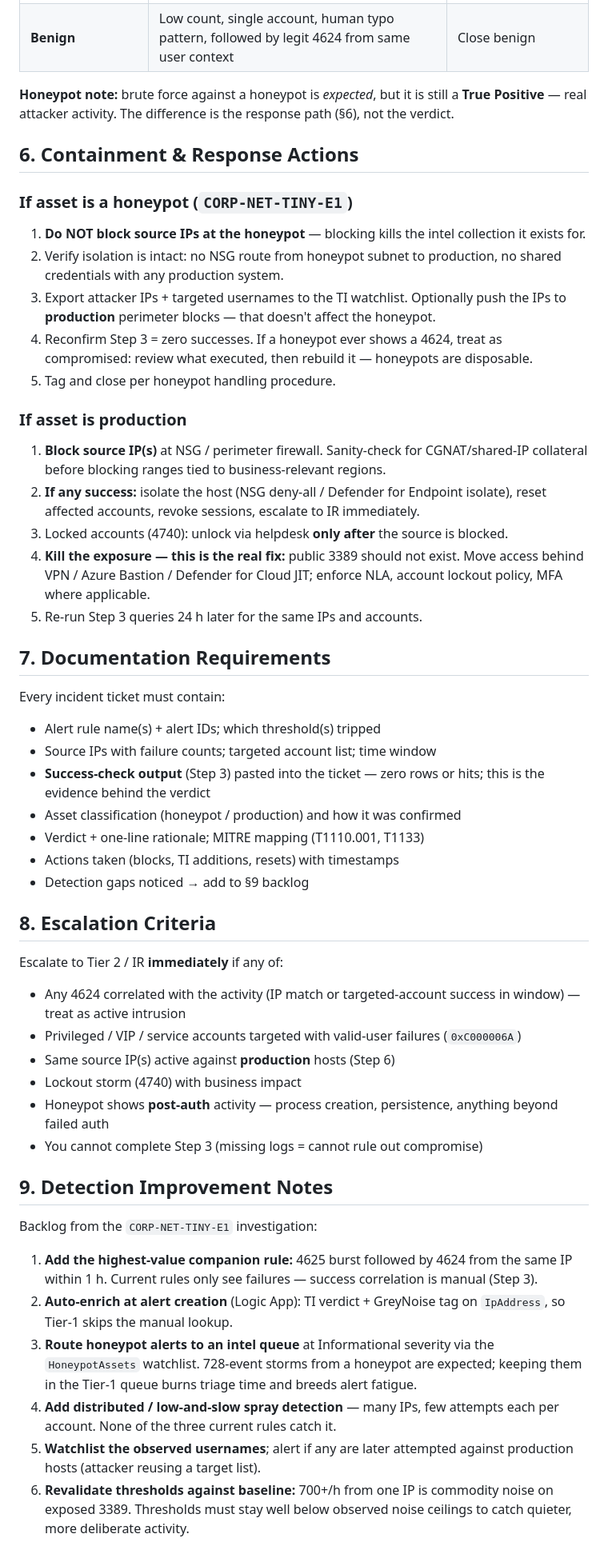
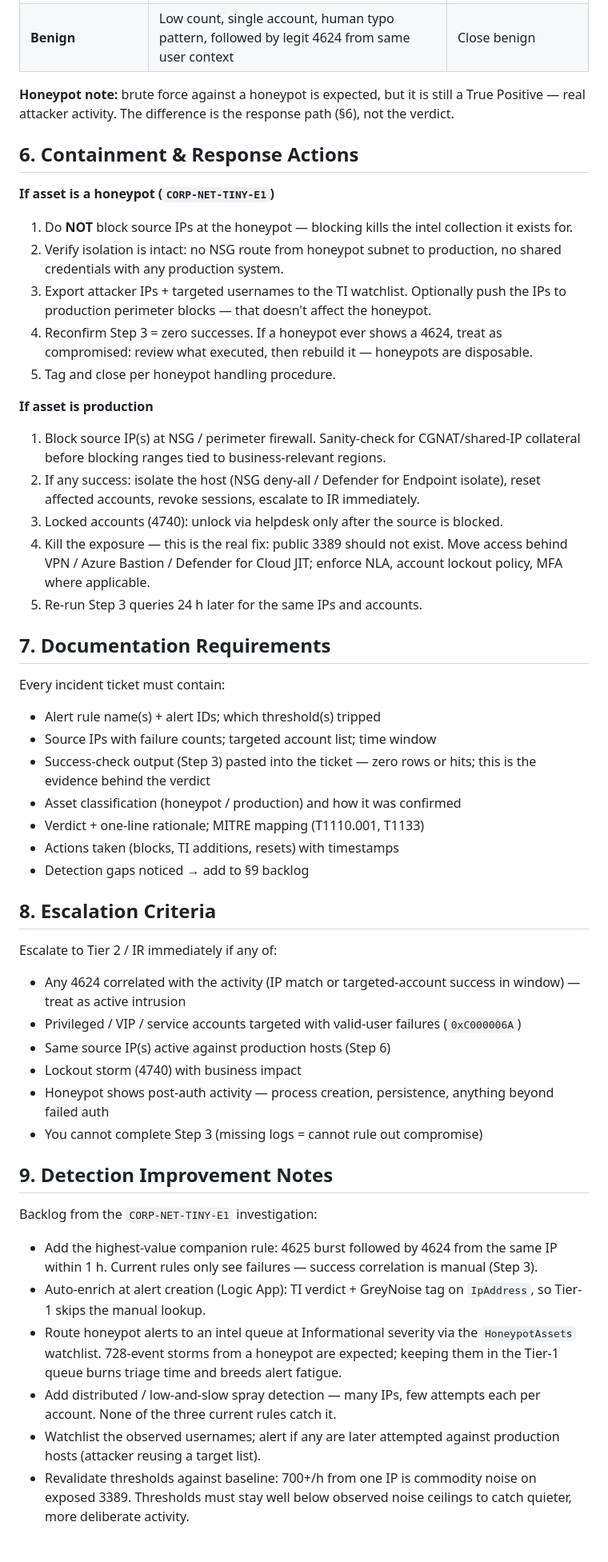
Before and after one commit to angelrbolivar/angelrbolivar-soc-portfolio, a Markdown page: playbooks/brute-force-rdp.md, the part around one of its changes. Shown at 80% size. GitHub-like rendering.

```diff
--- a/playbooks/brute-force-rdp.md
+++ b/playbooks/brute-force-rdp.md
@@ -131,24 +131,24 @@ Any **production** host in the results → work it as a production incident, not
 | **False Positive** | Internal source; one account failing mechanically (service/app with expired creds, uniform interval); source in `AuthorizedScanners` | Ticket to asset owner; tune rule if recurring |
 | **Benign** | Low count, single account, human typo pattern, followed by legit 4624 from same user context | Close benign |
 
-**Honeypot note:** brute force against a honeypot is *expected*, but it is still a **True Positive** — real attacker activity. The difference is the response path (§6), not the verdict.
+**Honeypot note:** brute force against a honeypot is expected, but it is still a True Positive — real attacker activity. The difference is the response path (§6), not the verdict.
 
 ## 6. Containment & Response Actions
 
-### If asset is a honeypot (`CORP-NET-TINY-E1`)
+**If asset is a honeypot (`CORP-NET-TINY-E1`)**
 
-1. **Do NOT block source IPs at the honeypot** — blocking kills the intel collection it exists for.
+1. Do **NOT** block source IPs at the honeypot — blocking kills the intel collection it exists for.
 2. Verify isolation is intact: no NSG route from honeypot subnet to production, no shared credentials with any production system.
-3. Export attacker IPs + targeted usernames to the TI watchlist. Optionally push the IPs to **production** perimeter blocks — that doesn't affect the honeypot.
+3. Export attacker IPs + targeted usernames to the TI watchlist. Optionally push the IPs to production perimeter blocks — that doesn't affect the honeypot.
 4. Reconfirm Step 3 = zero successes. If a honeypot ever shows a 4624, treat as compromised: review what executed, then rebuild it — honeypots are disposable.
 5. Tag and close per honeypot handling procedure.
 
-### If asset is production
+**If asset is production**
 
-1. **Block source IP(s)** at NSG / perimeter firewall. Sanity-check for CGNAT/shared-IP collateral before blocking ranges tied to business-relevant regions.
-2. **If any success:** isolate the host (NSG deny-all / Defender for Endpoint isolate), reset affected accounts, revoke sessions, escalate to IR immediately.
-3. Locked accounts (4740): unlock via helpdesk **only after** the source is blocked.
-4. **Kill the exposure — this is the real fix:** public 3389 should not exist. Move access behind VPN / Azure Bastion / Defender for Cloud JIT; enforce NLA, account lockout policy, MFA where applicable.
+1. Block source IP(s) at NSG / perimeter firewall. Sanity-check for CGNAT/shared-IP collateral before blocking ranges tied to business-relevant regions.
+2. If any success: isolate the host (NSG deny-all / Defender for Endpoint isolate), reset affected accounts, revoke sessions, escalate to IR immediately.
+3. Locked accounts (4740): unlock via helpdesk only after the source is blocked.
+4. Kill the exposure — this is the real fix: public 3389 should not exist. Move access behind VPN / Azure Bastion / Defender for Cloud JIT; enforce NLA, account lockout policy, MFA where applicable.
 5. Re-run Step 3 queries 24 h later for the same IPs and accounts.
 
 ## 7. Documentation Requirements
@@ -157,7 +157,7 @@ Every incident ticket must contain:
 
 - Alert rule name(s) + alert IDs; which threshold(s) tripped
 - Source IPs with failure counts; targeted account list; time window
-- **Success-check output** (Step 3) pasted into the ticket — zero rows or hits; this is the evidence behind the verdict
+- Success-check output (Step 3) pasted into the ticket — zero rows or hits; this is the evidence behind the verdict
 - Asset classification (honeypot / production) and how it was confirmed
 - Verdict + one-line rationale; MITRE mapping (T1110.001, T1133)
 - Actions taken (blocks, TI additions, resets) with timestamps
@@ -165,22 +165,22 @@ Every incident ticket must contain:
 
 ## 8. Escalation Criteria
 
-Escalate to Tier 2 / IR **immediately** if any of:
+Escalate to Tier 2 / IR immediately if any of:
 
 - Any 4624 correlated with the activity (IP match or targeted-account success in window) — treat as active intrusion
 - Privileged / VIP / service accounts targeted with valid-user failures (`0xC000006A`)
-- Same source IP(s) active against **production** hosts (Step 6)
+- Same source IP(s) active against production hosts (Step 6)
 - Lockout storm (4740) with business impact
-- Honeypot shows **post-auth** activity — process creation, persistence, anything beyond failed auth
+- Honeypot shows post-auth activity — process creation, persistence, anything beyond failed auth
 - You cannot complete Step 3 (missing logs = cannot rule out compromise)
 
 ## 9. Detection Improvement Notes
 
 Backlog from the `CORP-NET-TINY-E1` investigation:
 
-1. **Add the highest-value companion rule:** 4625 burst followed by 4624 from the same IP within 1 h. Current rules only see failures — success correlation is manual (Step 3).
-2. **Auto-enrich at alert creation** (Logic App): TI verdict + GreyNoise tag on `IpAddress`, so Tier-1 skips the manual lookup.
-3. **Route honeypot alerts to an intel queue** at Informational severity via the `HoneypotAssets` watchlist. 728-event storms from a honeypot are expected; keeping them in the Tier-1 queue burns triage time and breeds alert fatigue.
-4. **Add distributed / low-and-slow spray detection** — many IPs, few attempts each per account. None of the three current rules catch it.
-5. **Watchlist the observed usernames**; alert if any are later attempted against production hosts (attacker reusing a target list).
-6. **Revalidate thresholds against baseline:** 700+/h from one IP is commodity noise on exposed 3389. Thresholds must stay well below observed noise ceilings to catch quieter, more deliberate activity.
+- Add the highest-value companion rule: 4625 burst followed by 4624 from the same IP within 1 h. Current rules only see failures — success correlation is manual (Step 3).
+- Auto-enrich at alert creation (Logic App): TI verdict + GreyNoise tag on `IpAddress`, so Tier-1 skips the manual lookup.
+- Route honeypot alerts to an intel queue at Informational severity via the `HoneypotAssets` watchlist. 728-event storms from a honeypot are expected; keeping them in the Tier-1 queue burns triage time and breeds alert fatigue.
+- Add distributed / low-and-slow spray detection — many IPs, few attempts each per account. None of the three current rules catch it.
+- Watchlist the observed usernames; alert if any are later attempted against production hosts (attacker reusing a target list).
+- Revalidate thresholds against baseline: 700+/h from one IP is commodity noise on exposed 3389. Thresholds must stay well below observed noise ceilings to catch quieter, more deliberate activity.
```
Also changed, not shown: other parts of playbooks/brute-force-rdp.md (+13 -13 lines).
